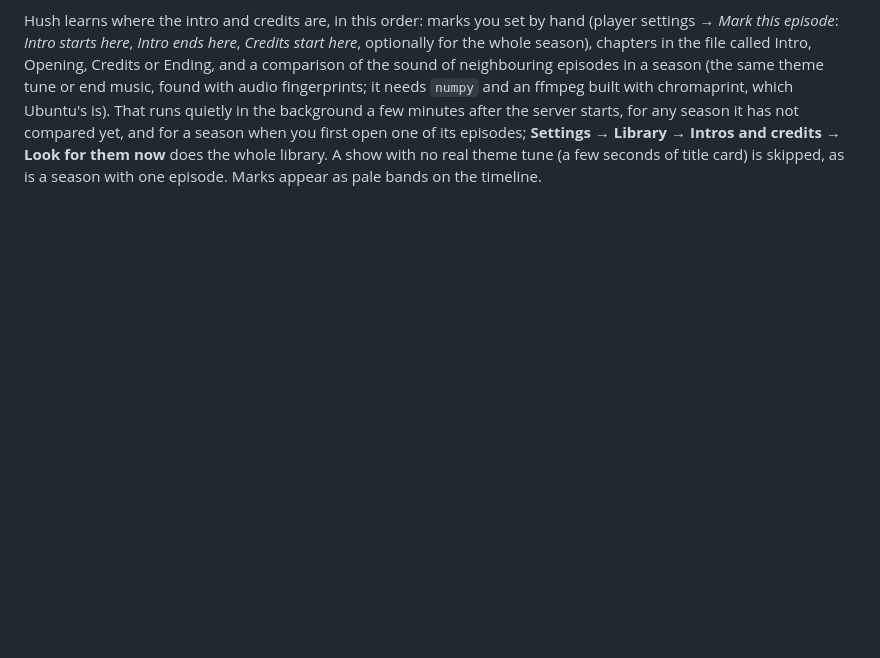
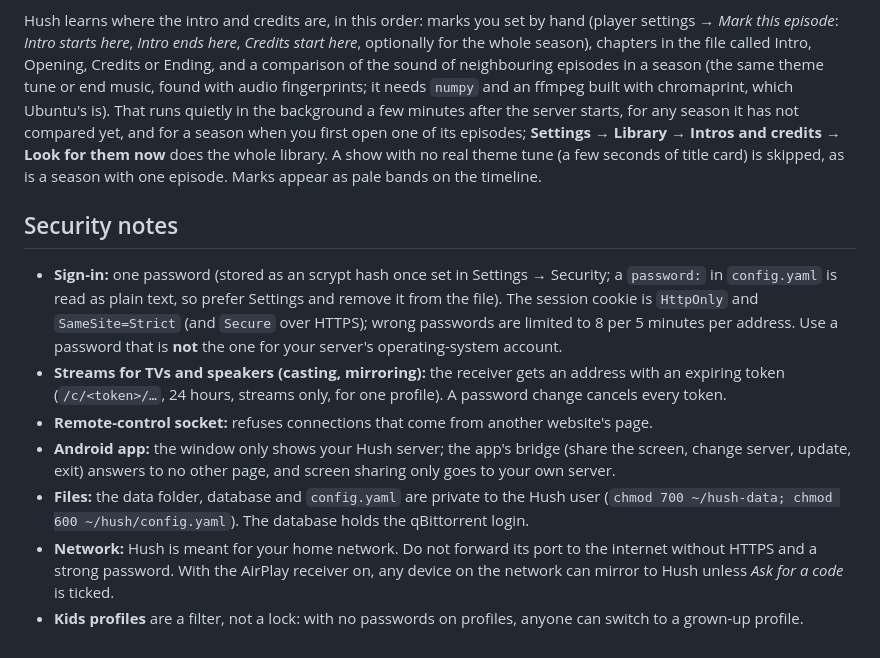
Before and after one commit to five92llc/hush, a Markdown page: README.md, the part around the change. GitHub-like rendering; blank space fills up the shorter version.

Commit message:
README: security notes

```diff
--- a/README.md
+++ b/README.md
@@ -298,3 +298,13 @@ Hush is the screen. Mirroring goes **through the Hush server**: it receives the
 While a TV episode plays, a **Skip intro** button appears during the opening, a **Skip credits** button during the end credits, and when more episodes follow, a **Next episode** card counts down 10 seconds from the start of the credits, then plays the next one (press **Play now** to go straight there or **Stay** to keep watching; the counter only runs while **Autoplay** is on in the player settings). On a TV remote, **OK** takes the button; the phone remote has a **Skip intro / credits** button. Tick **Skip intros by themselves** in the player settings to skip them without a button. Opening an episode on its own (from Continue watching, say) still lines up the rest of the show behind it.
 
 Hush learns where the intro and credits are, in this order: marks you set by hand (player settings → *Mark this episode*: *Intro starts here*, *Intro ends here*, *Credits start here*, optionally for the whole season), chapters in the file called Intro, Opening, Credits or Ending, and a comparison of the sound of neighbouring episodes in a season (the same theme tune or end music, found with audio fingerprints; it needs `numpy` and an ffmpeg built with chromaprint, which Ubuntu's is). That runs quietly in the background a few minutes after the server starts, for any season it has not compared yet, and for a season when you first open one of its episodes; **Settings → Library → Intros and credits → Look for them now** does the whole library. A show with no real theme tune (a few seconds of title card) is skipped, as is a season with one episode. Marks appear as pale bands on the timeline.
+
+## Security notes
+
+- **Sign-in:** one password (stored as an scrypt hash once set in Settings → Security; a `password:` in `config.yaml` is read as plain text, so prefer Settings and remove it from the file). The session cookie is `HttpOnly` and `SameSite=Strict` (and `Secure` over HTTPS); wrong passwords are limited to 8 per 5 minutes per address. Use a password that is **not** the one for your server's operating-system account.
+- **Streams for TVs and speakers (casting, mirroring):** the receiver gets an address with an expiring token (`/c/<token>/…`, 24 hours, streams only, for one profile). A password change cancels every token.
+- **Remote-control socket:** refuses connections that come from another website's page.
+- **Android app:** the window only shows your Hush server; the app's bridge (share the screen, change server, update, exit) answers to no other page, and screen sharing only goes to your own server.
+- **Files:** the data folder, database and `config.yaml` are private to the Hush user (`chmod 700 ~/hush-data; chmod 600 ~/hush/config.yaml`). The database holds the qBittorrent login.
+- **Network:** Hush is meant for your home network. Do not forward its port to the internet without HTTPS and a strong password. With the AirPlay receiver on, any device on the network can mirror to Hush unless *Ask for a code* is ticked.
+- **Kids profiles** are a filter, not a lock: with no passwords on profiles, anyone can switch to a grown-up profile.
```
